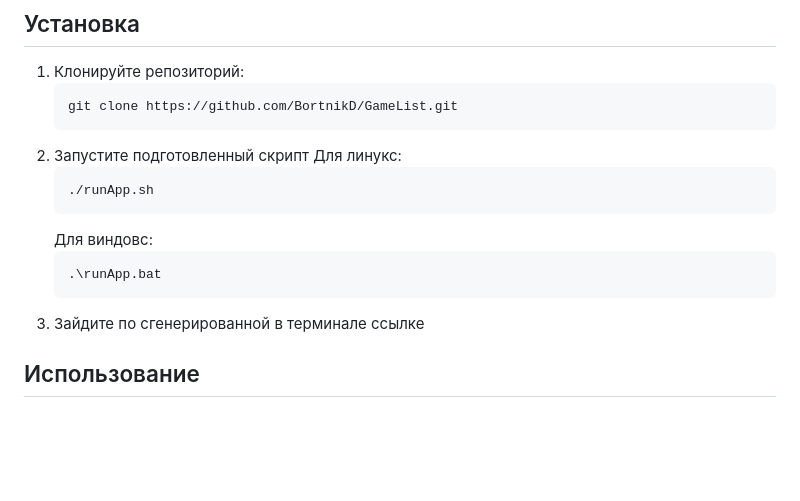
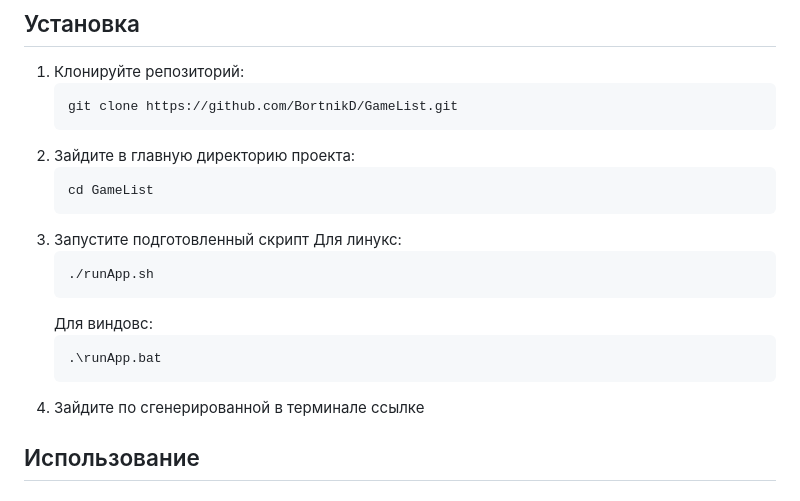
Before and after one commit to BortnikD/GameList, a Markdown page: README.md, the part around the change. Rendered like a GitHub page; blank space fills up the shorter version.

Commit message:
Подправлен readme порядок установки

````diff
--- a/README.md
+++ b/README.md
@@ -25,7 +25,11 @@
     ```sh
     git clone https://github.com/BortnikD/GameList.git
     ```
-2. Запустите подготовленный скрипт
+2. Зайдите в главную директорию проекта:
+    ```sh
+    cd GameList
+    ```
+3. Запустите подготовленный скрипт
     Для линукс:
     ```sh
     ./runApp.sh
@@ -34,7 +38,7 @@
     ```sh
     .\runApp.bat
     ```
-3. Зайдите по сгенерированной в терминале ссылке
+4. Зайдите по сгенерированной в терминале ссылке
 
 ## Использование
 ### Просмотр списка игр
````
